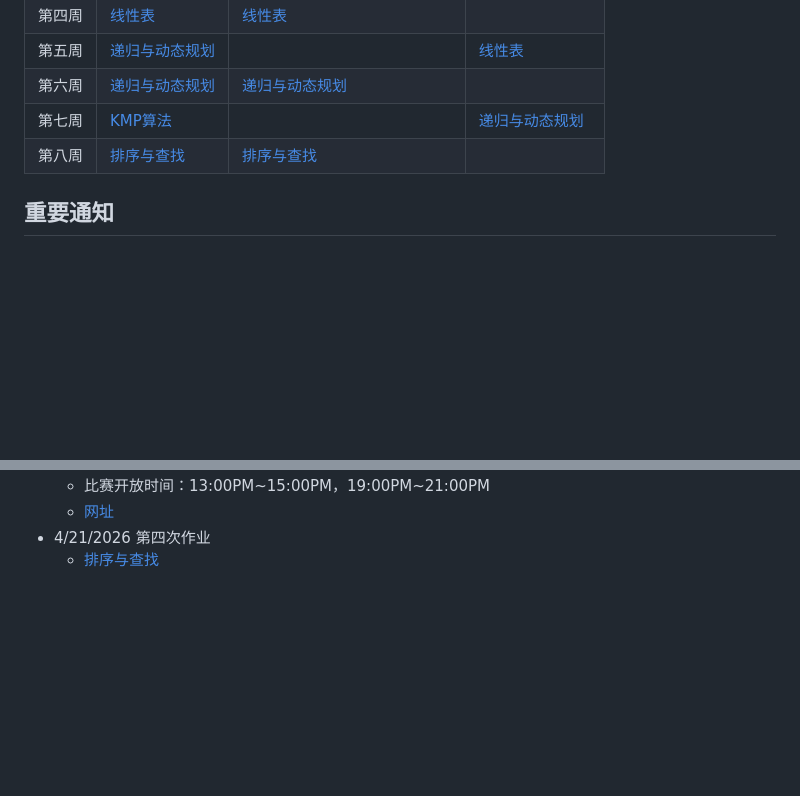
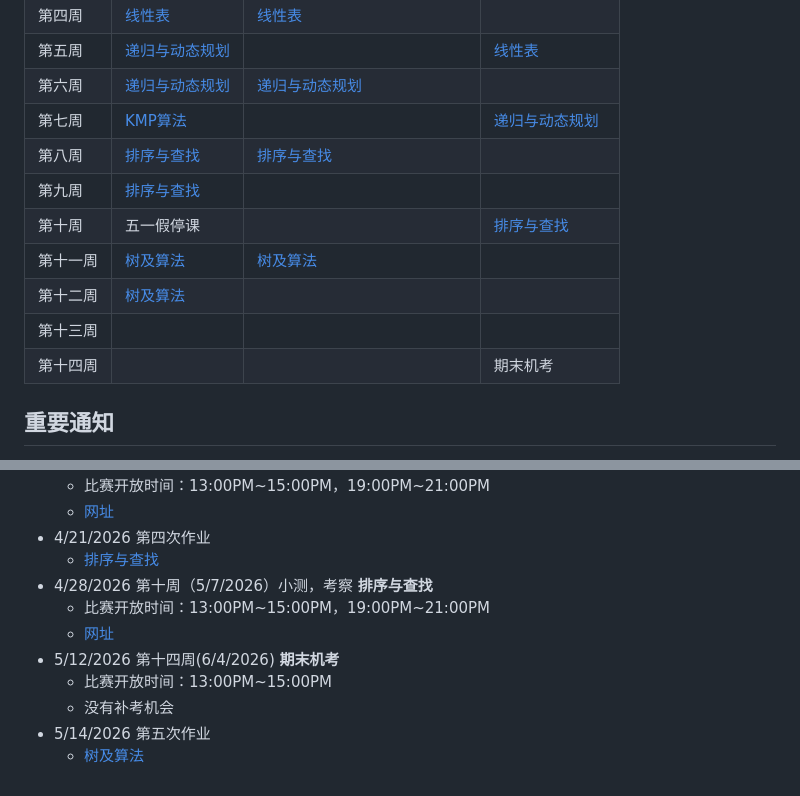
Before and after one commit to Patrickxzm/dsa2026, a Markdown page: README.md, 2 parts joined by grey strips. Drawn GitHub-style; blank space fills up the shorter version.

Commit message:
第五次作业和机考通知

```diff
--- a/README.md
+++ b/README.md
@@ -69,6 +69,12 @@
 | 第六周 | [递归与动态规划]( ch05.md ) | [递归与动态规划]( http://xzmdsa.openjudge.cn/2026dsahw3/ )          |       |
 | 第七周 | [KMP算法]( ch051.md ) |          | [递归与动态规划]( )      |
 | 第八周 | [排序与查找]( ch06.md ) | [排序与查找]( http://xzmdsa.openjudge.cn/2026dsahw4/ )         |       |
+| 第九周 | [排序与查找]( ch06.md ) |          |       |
+| 第十周 |  五一假停课 |          |  [排序与查找]( http://xzmdsa.openjudge.cn/2026dsaquiz5sortfind/ )     |
+| 第十一周 | [树及算法]( ch07.md ) | [树及算法]( http://xzmdsa.openjudge.cn/2026dsahw5/ )         |    |
+| 第十二周 | [树及算法]( ch07.md ) |          |    |
+| 第十三周 |                       |          |    |
+| 第十四周 |                       |          | 期末机考   |
 
 
 ## 重要通知
@@ -95,3 +101,11 @@
   - [网址]( )
 - 4/21/2026 第四次作业
   - [排序与查找]( http://xzmdsa.openjudge.cn/2026dsahw4/ )
+- 4/28/2026 第十周（5/7/2026）小测，考察 **排序与查找**
+  - 比赛开放时间：13:00PM~15:00PM，19:00PM~21:00PM
+  - [网址]( http://xzmdsa.openjudge.cn/2026dsaquiz5sortfind/ )
+- 5/12/2026 第十四周(6/4/2026) **期末机考**
+  - 比赛开放时间：13:00PM~15:00PM
+  - 没有补考机会
+- 5/14/2026 第五次作业
+    - [树及算法]( http://xzmdsa.openjudge.cn/2026dsahw5/ )
```
